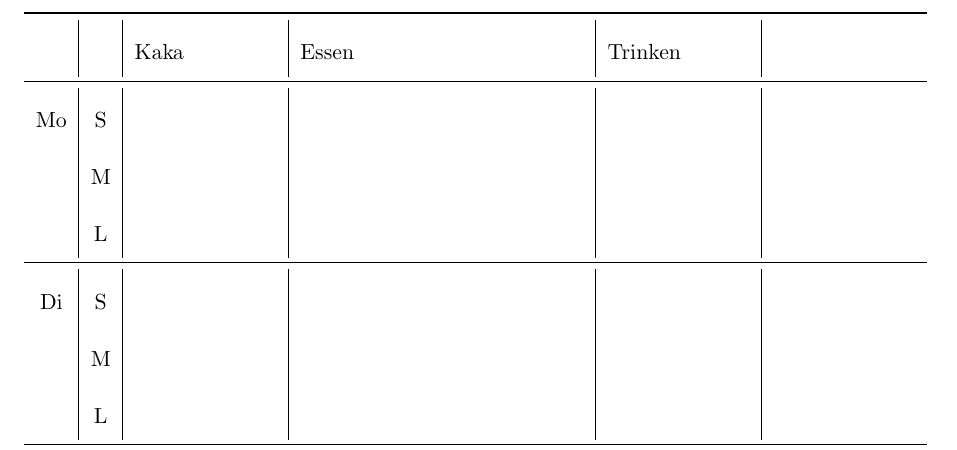
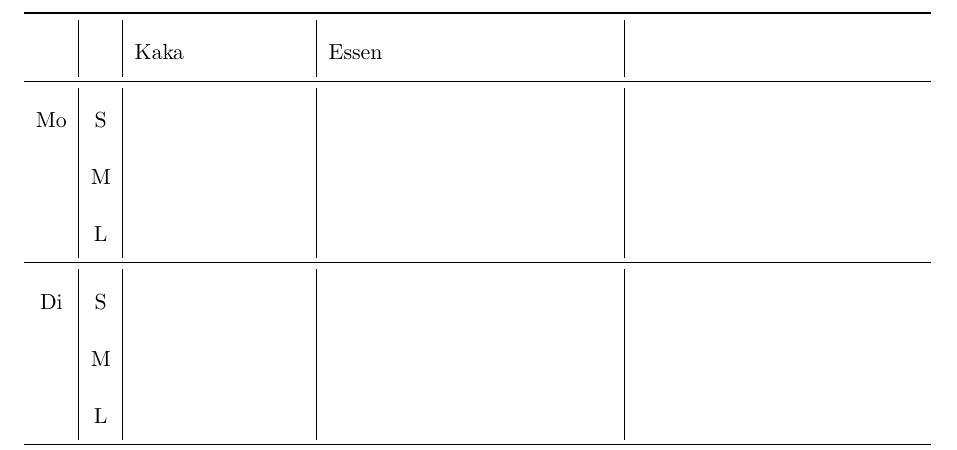
Before and after one commit to rschwarz/print_templates, a LaTeX document (stuhlog/tables.tex): part of the page, cut so that both start at the same text. Compiled offline with pdfLaTeX.

Commit message:
stuhlog: rm col 'Trinken'

```diff
--- a/stuhlog/tables.tex
+++ b/stuhlog/tables.tex
@@ -12,14 +12,13 @@
   \toprule
-     &   & Kaka & Essen & Trinken &  \\
+     &   & Kaka & Essen &   \\
   \midrule
-  Mo & S &      &       &         &  \\
-     & M &      &       &         &  \\
-     & L &      &       &         &  \\
+  Mo & S &      &       &   \\
+     & M &      &       &   \\
+     & L &      &       &   \\
   \midrule
-  Di & S &      &       &         &  \\
-     & M &      &       &         &  \\
-     & L &      &       &         &  \\
+  Di & S &      &       &   \\
+     & M &      &       &   \\
+     & L &      &       &   \\
   \midrule
-  Mi & S &      &       &         &  \\
-     & M &      &       &         &  \\
-     & L &      &       &         &  \\
+  Mi & S &      &       &   \\
+     & M &      &       &   \\
```
Also changed, not shown: stuhlog/tables.tex (27 more changed lines).
